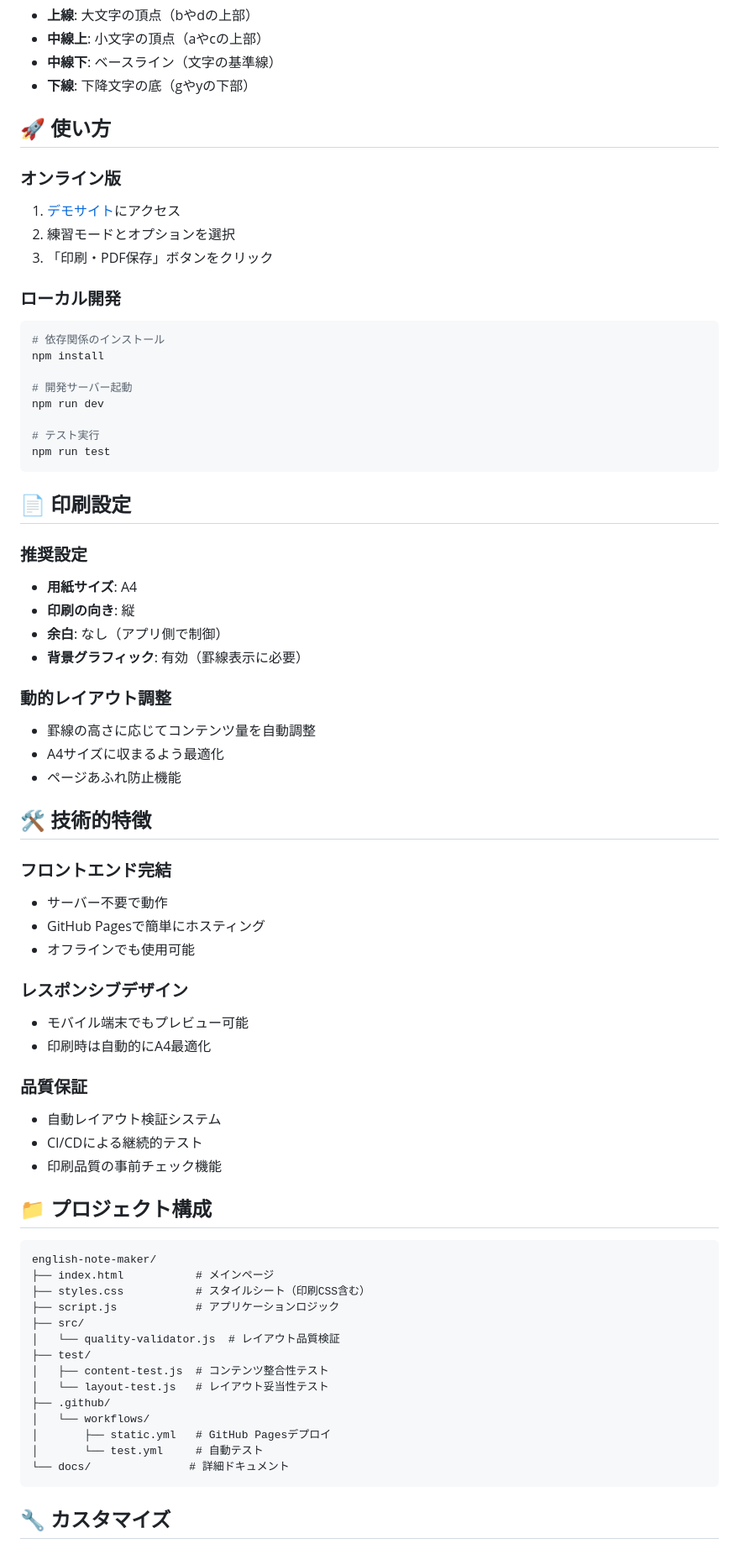
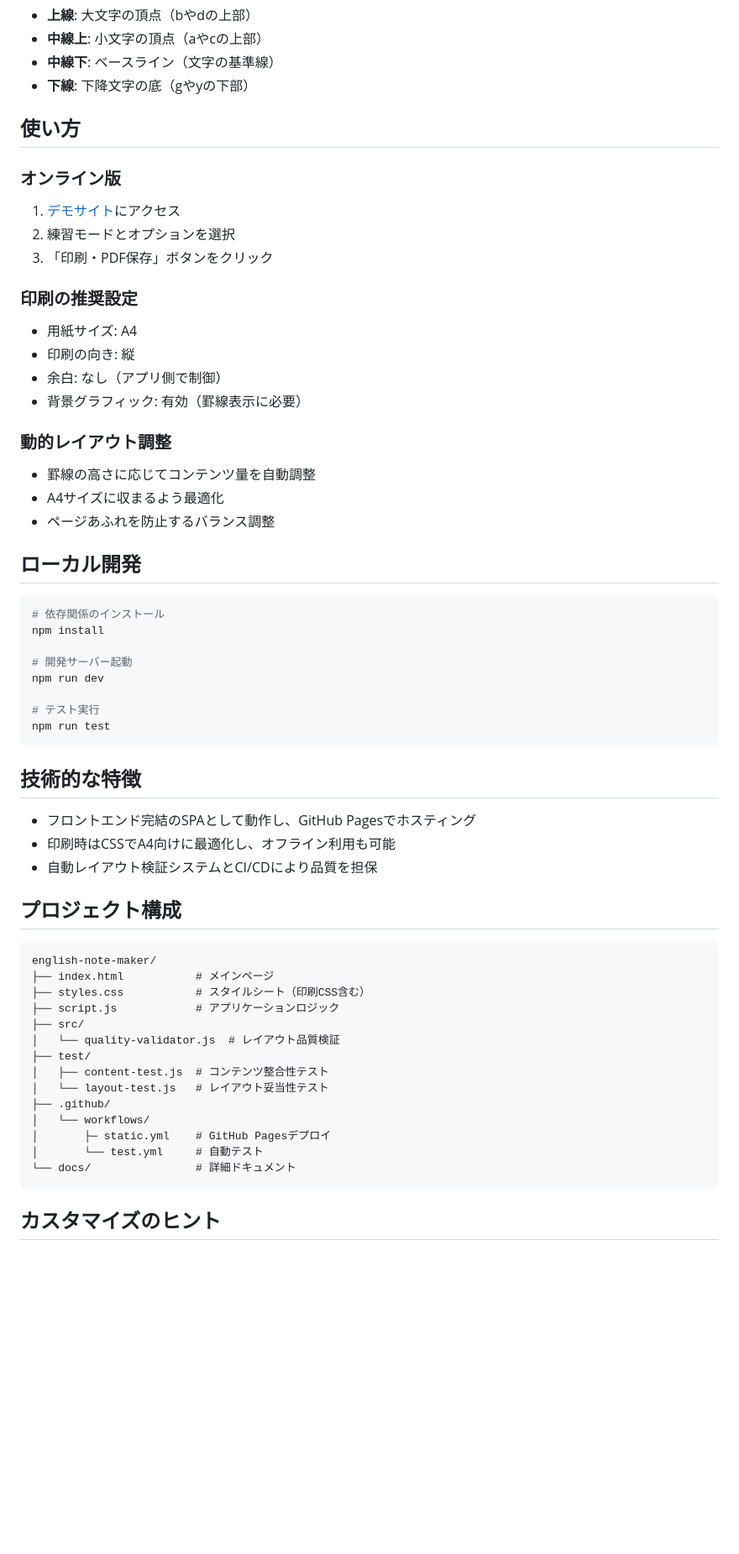
Before and after one commit to knishioka/english-note-maker, a Markdown page: README.md, the part around one of its changes. Shown at 84% size. Drawn GitHub-style; blank space fills up the shorter version.

Commit message:
docs: refresh README

````diff
--- a/README.md
+++ b/README.md
@@ -70,7 +60,7 @@ _フレーズ練習モード: 実用的な会話表現を4本線で練習_
 - **中線下**: ベースライン（文字の基準線）
 - **下線**: 下降文字の底（gやyの下部）
 
-## 🚀 使い方
+## 使い方
 
 ### オンライン版
 
@@ -78,7 +68,20 @@ _フレーズ練習モード: 実用的な会話表現を4本線で練習_
 2. 練習モードとオプションを選択
 3. 「印刷・PDF保存」ボタンをクリック
 
-### ローカル開発
+### 印刷の推奨設定
+
+- 用紙サイズ: A4
+- 印刷の向き: 縦
+- 余白: なし（アプリ側で制御）
+- 背景グラフィック: 有効（罫線表示に必要）
+
+### 動的レイアウト調整
+
+- 罫線の高さに応じてコンテンツ量を自動調整
+- A4サイズに収まるよう最適化
+- ページあふれを防止するバランス調整
+
+## ローカル開発
 
 ```bash
 # 依存関係のインストール
@@ -91,41 +94,13 @@ npm run dev
 npm run test
 ```
 
-## 📄 印刷設定
+## 技術的な特徴
 
-### 推奨設定
+- フロントエンド完結のSPAとして動作し、GitHub Pagesでホスティング
+- 印刷時はCSSでA4向けに最適化し、オフライン利用も可能
+- 自動レイアウト検証システムとCI/CDにより品質を担保
 
-- **用紙サイズ**: A4
-- **印刷の向き**: 縦
-- **余白**: なし（アプリ側で制御）
-- **背景グラフィック**: 有効（罫線表示に必要）
-
-### 動的レイアウト調整
-
-- 罫線の高さに応じてコンテンツ量を自動調整
-- A4サイズに収まるよう最適化
-- ページあふれ防止機能
-
-## 🛠️ 技術的特徴
-
-### フロントエンド完結
-
-- サーバー不要で動作
-- GitHub Pagesで簡単にホスティング
-- オフラインでも使用可能
-
-### レスポンシブデザイン
-
-- モバイル端末でもプレビュー可能
-- 印刷時は自動的にA4最適化
-
-### 品質保証
-
-- 自動レイアウト検証システム
-- CI/CDによる継続的テスト
-- 印刷品質の事前チェック機能
-
-## 📁 プロジェクト構成
+## プロジェクト構成
 
 ```
 english-note-maker/
@@ -139,10 +114,10 @@ english-note-maker/
 │   └── layout-test.js   # レイアウト妥当性テスト
 ├── .github/
 │   └── workflows/
-│       ├── static.yml   # GitHub Pagesデプロイ
+│       ├─ static.yml    # GitHub Pagesデプロイ
 │       └── test.yml     # 自動テスト
-└── docs/               # 詳細ドキュメント
+└── docs/                # 詳細ドキュメント
 ```
 
-## 🔧 カスタマイズ
+## カスタマイズのヒント
 
````
Also changed, not shown: other parts of README.md (+35 -45 lines).
